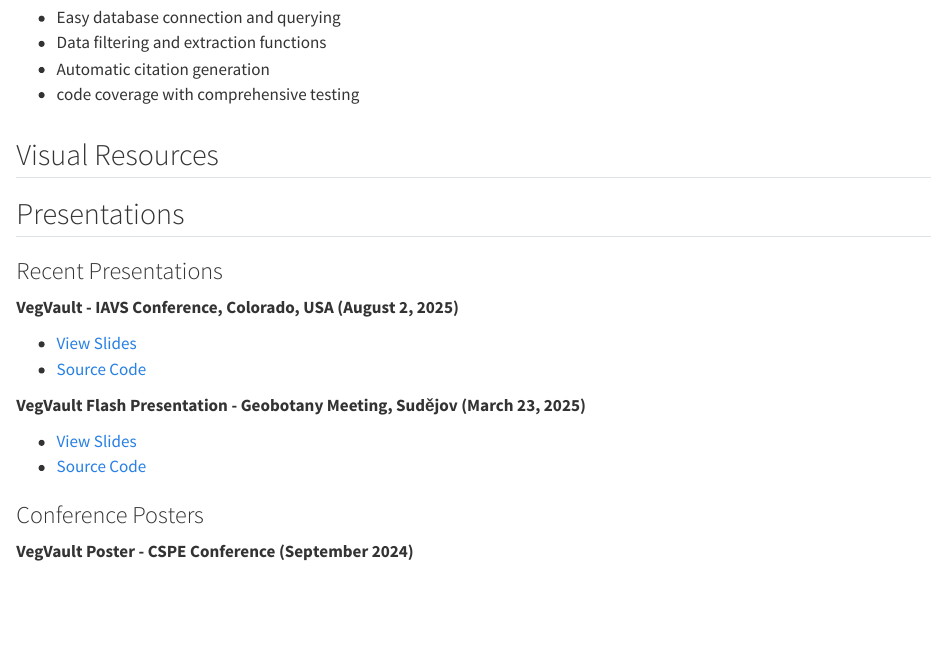
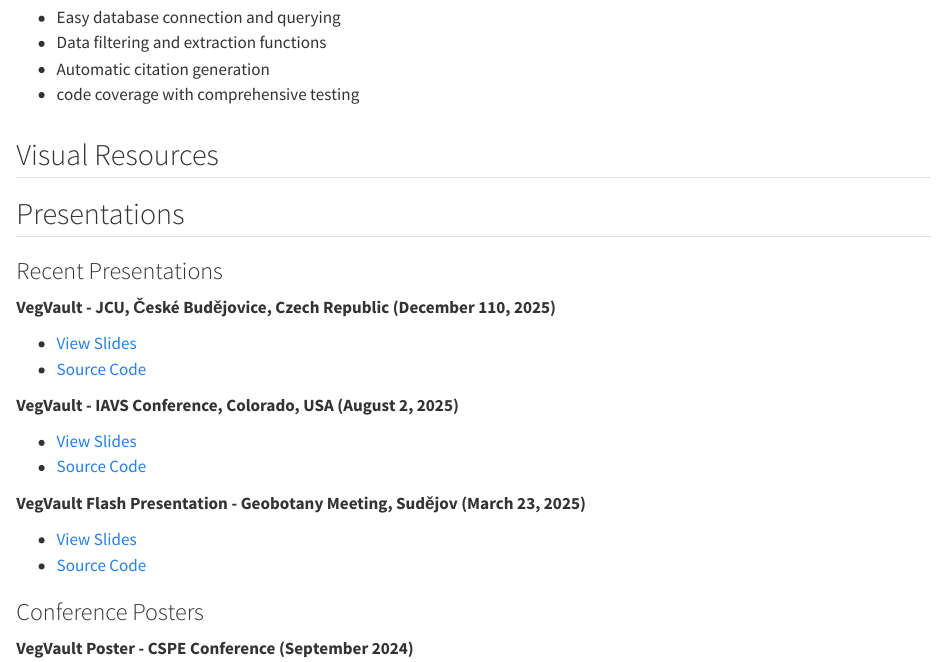
Before and after one commit to OndrejMottl/VegVault, a Quarto document (website/materials.qmd): the page in a window 1100 px wide, from 1130 px down. Rendered offline with R 4.5, knitr and Pandoc in place of Quarto, with nearby package versions; some code elsewhere in the file could not run offline; badge pictures from the web are left out.

Commit message:
Add presentation from CB (#75)

```diff
--- a/website/materials.qmd
+++ b/website/materials.qmd
@@ -116,6 +116,11 @@ knitr::include_graphics(
 
 ### Recent Presentations
 
+**VegVault - JCU, České Budějovice, Czech Republic (December 110, 2025)**
+
+- [View Slides](https://ondrejmottl.github.io/VegVault-Presentation-20251210/)
+- [Source Code](https://github.com/OndrejMottl/VegVault-Presentation-20251210)
+
 **VegVault - IAVS Conference, Colorado, USA (August 2, 2025)**
 
 - [View Slides](https://ondrejmottl.github.io/VegVault-Presentation-20250802/)
```
Also changed, not shown: docs/search.json, 2 other files.
